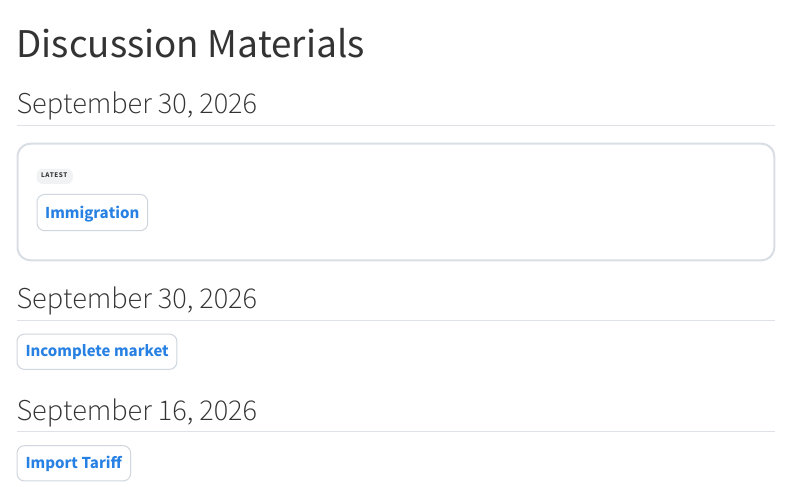
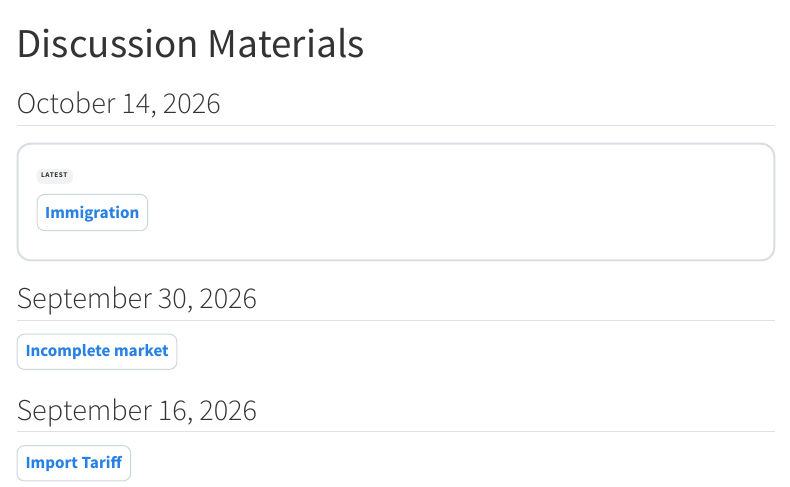
Before and after one commit to EricGXZhou/econ3200-ta, a Quarto document (discussion-materials.qmd): the page in a window 1100 px wide, from its top. Rendered offline with R 4.5, knitr and Pandoc in place of Quarto, with nearby package versions; menus at the side of the page are left out.

Commit message:
Update discussion materials layout

```diff
--- a/discussion-materials.qmd
+++ b/discussion-materials.qmd
@@ -2,7 +2,7 @@
 title: "Discussion Materials"
 ---
 
-## September 30, 2026 {.week-title}
+## October 14, 2026 {.week-title}
 
 ::: {.week-card .current-week}
 
```
